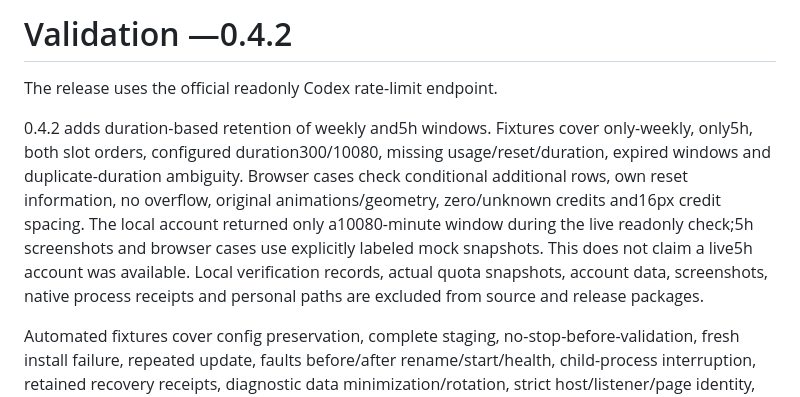
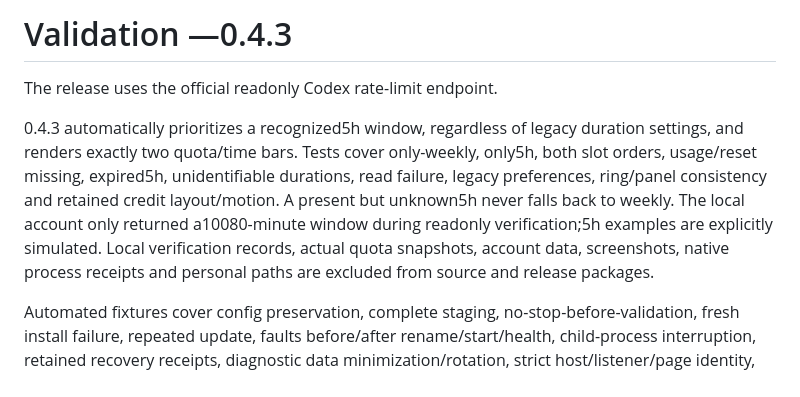
Before and after one commit to Caterrr/Tonut, a Markdown page: docs/VALIDATION.md, the part around the change. Rendered like a GitHub page.

Commit message:
Document automatic window policy and simulated coverage

```diff
--- a/docs/VALIDATION.md
+++ b/docs/VALIDATION.md
@@ -1,8 +1,8 @@
-# Validation —0.4.2
+# Validation —0.4.3
 
 The release uses the official readonly Codex rate-limit endpoint.
 
-0.4.2 adds duration-based retention of weekly and5h windows. Fixtures cover only-weekly, only5h, both slot orders, configured duration300/10080, missing usage/reset/duration, expired windows and duplicate-duration ambiguity. Browser cases check conditional additional rows, own reset information, no overflow, original animations/geometry, zero/unknown credits and16px credit spacing. The local account returned only a10080-minute window during the live readonly check;5h screenshots and browser cases use explicitly labeled mock snapshots. This does not claim a live5h account was available. Local verification records, actual quota snapshots, account data, screenshots, native process receipts and personal paths are excluded from source and release packages.
+0.4.3 automatically prioritizes a recognized5h window, regardless of legacy duration settings, and renders exactly two quota/time bars. Tests cover only-weekly, only5h, both slot orders, usage/reset missing, expired5h, unidentifiable durations, read failure, legacy preferences, ring/panel consistency and retained credit layout/motion. A present but unknown5h never falls back to weekly. The local account only returned a10080-minute window during readonly verification;5h examples are explicitly simulated. Local verification records, actual quota snapshots, account data, screenshots, native process receipts and personal paths are excluded from source and release packages.
 
 Automated fixtures cover config preservation, complete staging, no-stop-before-validation, fresh install failure, repeated update, faults before/after rename/start/health, child-process interruption, retained recovery receipts, diagnostic data minimization/rotation, strict host/listener/page identity, quota read failures, reconnect/re-injection, unknown/reset-credit semantics and cooperative Windows worker restart/Store-path change.
 
```
